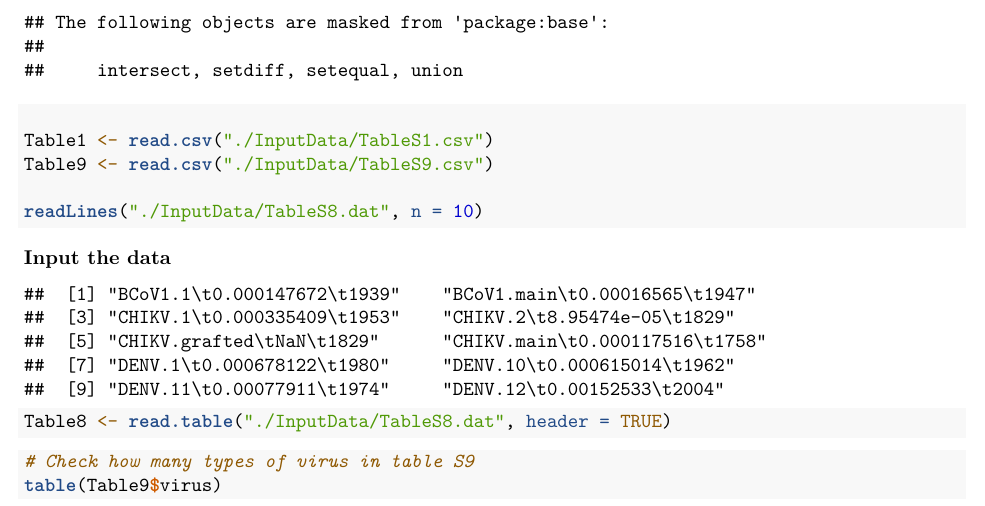
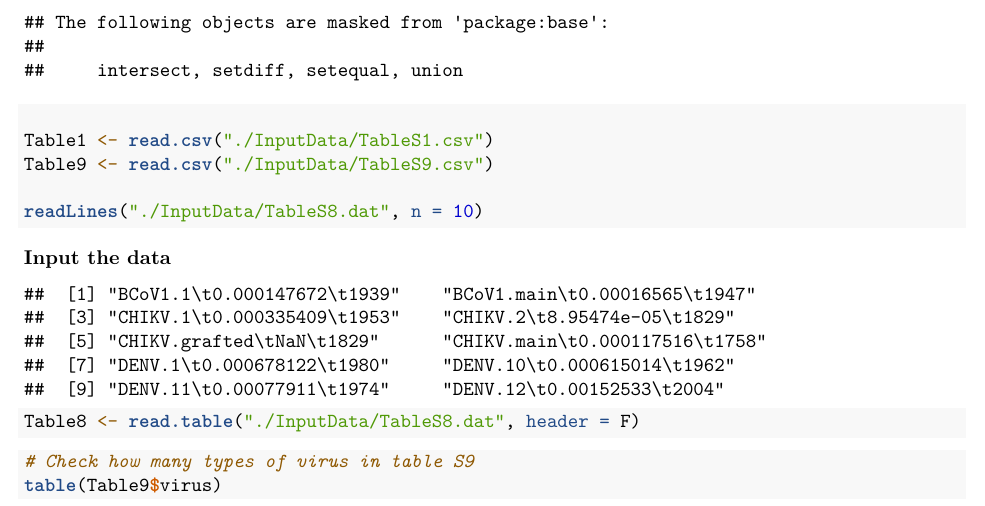
Before and after one commit to carolinetang77/BIOL432-group1, an R Markdown document (Code for Q1.Rmd): part of page 1 of 2, cut so that both start at the same text. Rendered offline with R 4.5, knitr and Pandoc, then LaTeX, with nearby package versions.

Commit message:
Update Code for Q1.Rmd
There is no head for the S8 table, so change it to header = F

````diff
--- a/Code for Q1.Rmd
+++ b/Code for Q1.Rmd
@@ -32,7 +32,7 @@ Table9 <- read.csv("./InputData/TableS9.csv")
 
 readLines("./InputData/TableS8.dat", n = 10)
 
-Table8 <- read.table("./InputData/TableS8.dat", header = TRUE)
+Table8 <- read.table("./InputData/TableS8.dat", header = F)
 ```
 
 
````
